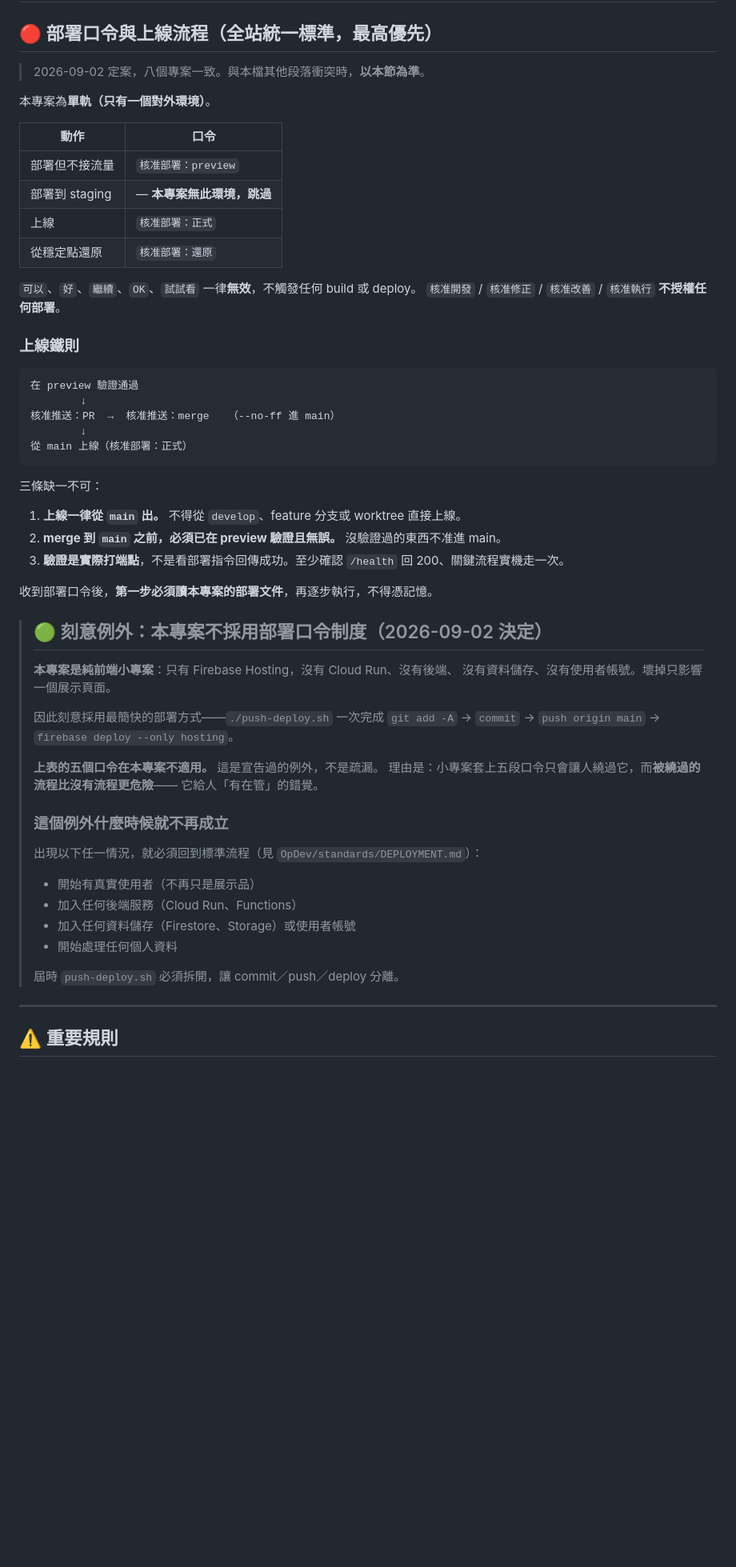
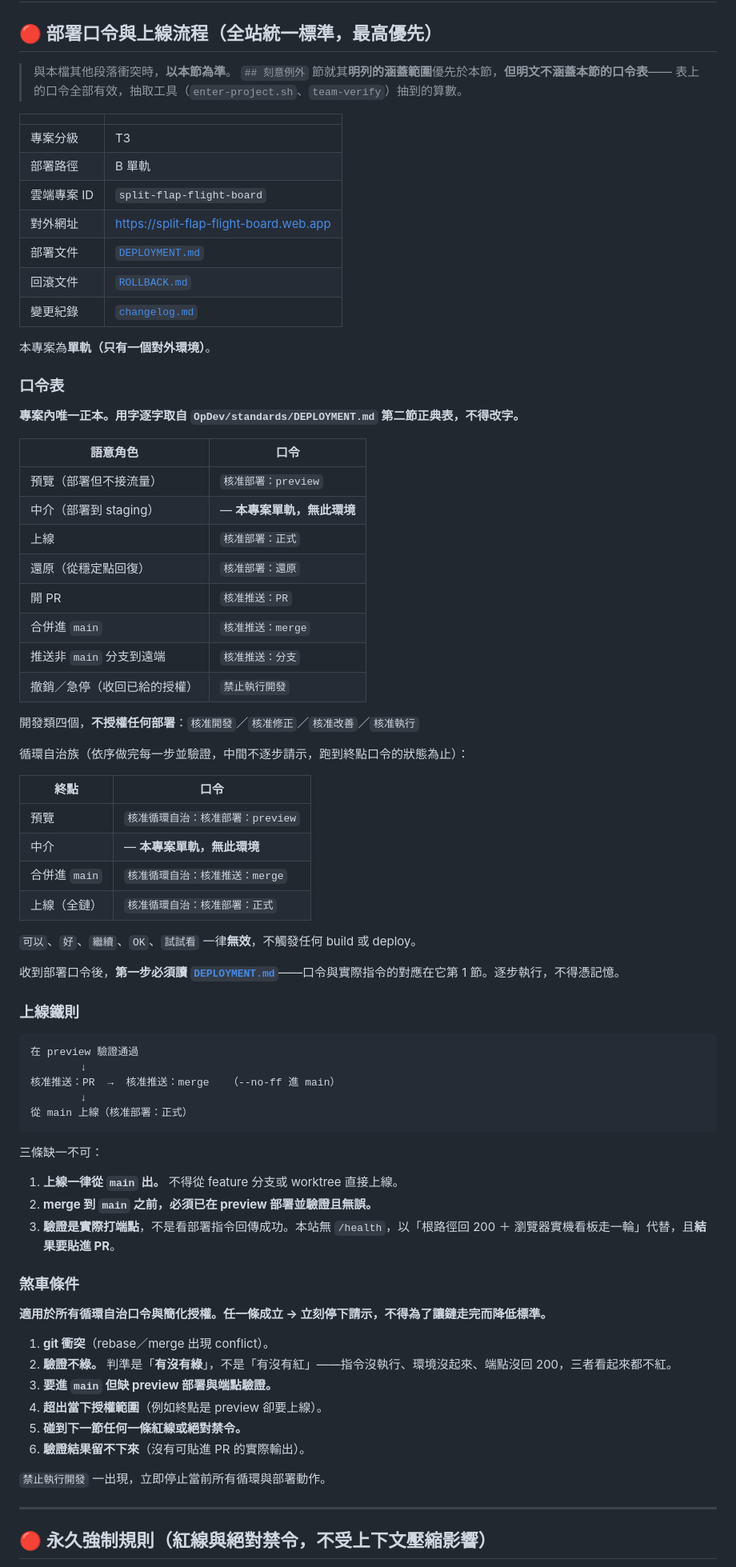
Before and after one commit to hsnuhow/split-flap-flight-board, a Markdown page: CLAUDE.md, the part around one of its changes. Shown at 80% size. GitHub-like rendering; blank space fills up the shorter version.

```diff
--- a/CLAUDE.md
+++ b/CLAUDE.md
@@ -2,19 +2,51 @@
 
 ## 🔴 部署口令與上線流程（全站統一標準，最高優先）
 
-> 2026-09-02 定案，八個專案一致。與本檔其他段落衝突時，**以本節為準**。
+> 與本檔其他段落衝突時，**以本節為準**。
+> `## 刻意例外` 節就其**明列的涵蓋範圍**優先於本節，**但明文不涵蓋本節的口令表**——
+> 表上的口令全部有效，抽取工具（`enter-project.sh`、`team-verify`）抽到的算數。
+
+| | |
+|---|---|
+| 專案分級 | T3 |
+| 部署路徑 | B 單軌 |
+| 雲端專案 ID | `split-flap-flight-board` |
+| 對外網址 | https://split-flap-flight-board.web.app |
+| 部署文件 | [`DEPLOYMENT.md`](DEPLOYMENT.md) |
+| 回滾文件 | [`ROLLBACK.md`](ROLLBACK.md) |
+| 變更紀錄 | [`changelog.md`](changelog.md) |
 
 本專案為**單軌（只有一個對外環境）**。
 
-| 動作 | 口令 |
+### 口令表
+
+**專案內唯一正本。用字逐字取自 `OpDev/standards/DEPLOYMENT.md` 第二節正典表，不得改字。**
+
+| 語意角色 | 口令 |
 |---|---|
-| 部署但不接流量 | `核准部署：preview` |
-| 部署到 staging | — **本專案無此環境，跳過** |
+| 預覽（部署但不接流量） | `核准部署：preview` |
+| 中介（部署到 staging） | — **本專案單軌，無此環境** |
 | 上線 | `核准部署：正式` |
-| 從穩定點還原 | `核准部署：還原` |
+| 還原（從穩定點回復） | `核准部署：還原` |
+| 開 PR | `核准推送：PR` |
+| 合併進 `main` | `核准推送：merge` |
+| 推送非 `main` 分支到遠端 | `核准推送：分支` |
+| 撤銷／急停（收回已給的授權） | `禁止執行開發` |
+
+開發類四個，**不授權任何部署**：`核准開發`／`核准修正`／`核准改善`／`核准執行`
+
+循環自治族（依序做完每一步並驗證，中間不逐步請示，跑到終點口令的狀態為止）：
+
+| 終點 | 口令 |
+|---|---|
+| 預覽 | `核准循環自治：核准部署：preview` |
+| 中介 | — **本專案單軌，無此環境** |
+| 合併進 `main` | `核准循環自治：核准推送：merge` |
+| 上線（全鏈） | `核准循環自治：核准部署：正式` |
 
 `可以`、`好`、`繼續`、`OK`、`試試看` 一律**無效**，不觸發任何 build 或 deploy。
-`核准開發` / `核准修正` / `核准改善` / `核准執行` **不授權任何部署**。
+
+收到部署口令後，**第一步必須讀 [`DEPLOYMENT.md`](DEPLOYMENT.md)**——口令與實際指令的對應在它第 1 節。逐步執行，不得憑記憶。
 
 ### 上線鐵則
 
@@ -28,36 +60,24 @@
 
 三條缺一不可：
 
-1. **上線一律從 `main` 出。** 不得從 `develop`、feature 分支或 worktree 直接上線。
-2. **merge 到 `main` 之前，必須已在 preview 驗證且無誤。** 沒驗證過的東西不准進 main。
-3. **驗證是實際打端點**，不是看部署指令回傳成功。至少確認 `/health` 回 200、關鍵流程實機走一次。
+1. **上線一律從 `main` 出。** 不得從 feature 分支或 worktree 直接上線。
+2. **merge 到 `main` 之前，必須已在 preview 部署並驗證且無誤。**
+3. **驗證是實際打端點**，不是看部署指令回傳成功。本站無 `/health`，以「根路徑回 200 ＋ 瀏覽器實機看板走一輪」代替，且**結果要貼進 PR**。
 
-收到部署口令後，**第一步必須讀本專案的部署文件**，再逐步執行，不得憑記憶。
+### 煞車條件
 
-> ## 🟢 刻意例外：本專案不採用部署口令制度（2026-09-02 決定）
->
-> **本專案是純前端小專案**：只有 Firebase Hosting，沒有 Cloud Run、沒有後端、
-> 沒有資料儲存、沒有使用者帳號。壞掉只影響一個展示頁面。
->
-> 因此刻意採用最簡快的部署方式——`./push-deploy.sh` 一次完成
-> `git add -A` → `commit` → `push origin main` → `firebase deploy --only hosting`。
->
-> **上表的五個口令在本專案不適用。** 這是宣告過的例外，不是疏漏。
-> 理由是：小專案套上五段口令只會讓人繞過它，而**被繞過的流程比沒有流程更危險**——
-> 它給人「有在管」的錯覺。
->
-> ### 這個例外什麼時候就不再成立
->
-> 出現以下任一情況，就必須回到標準流程（見 `OpDev/standards/DEPLOYMENT.md`）：
->
-> - 開始有真實使用者（不再只是展示品）
-> - 加入任何後端服務（Cloud Run、Functions）
-> - 加入任何資料儲存（Firestore、Storage）或使用者帳號
-> - 開始處理任何個人資料
->
-> 屆時 `push-deploy.sh` 必須拆開，讓 commit／push／deploy 分離。
+**適用於所有循環自治口令與簡化授權。任一條成立 → 立刻停下請示，不得為了讓鏈走完而降低標準。**
+
+1. **git 衝突**（rebase／merge 出現 conflict）。
+2. **驗證不綠。** 判準是「**有沒有綠**」，不是「有沒有紅」——指令沒執行、環境沒起來、端點沒回 200，三者看起來都不紅。
+3. **要進 `main` 但缺 preview 部署與端點驗證。**
+4. **超出當下授權範圍**（例如終點是 preview 卻要上線）。
+5. **碰到下一節任何一條紅線或絕對禁令。**
+6. **驗證結果留不下來**（沒有可貼進 PR 的實際輸出）。
+
+`禁止執行開發` 一出現，立即停止當前所有循環與部署動作。
 
 ---
 
-## ⚠️ 重要規則
+## 🔴 永久強制規則（紅線與絕對禁令，不受上下文壓縮影響）
 
```
Also changed, not shown: other parts of CLAUDE.md (+98 -316 lines).
